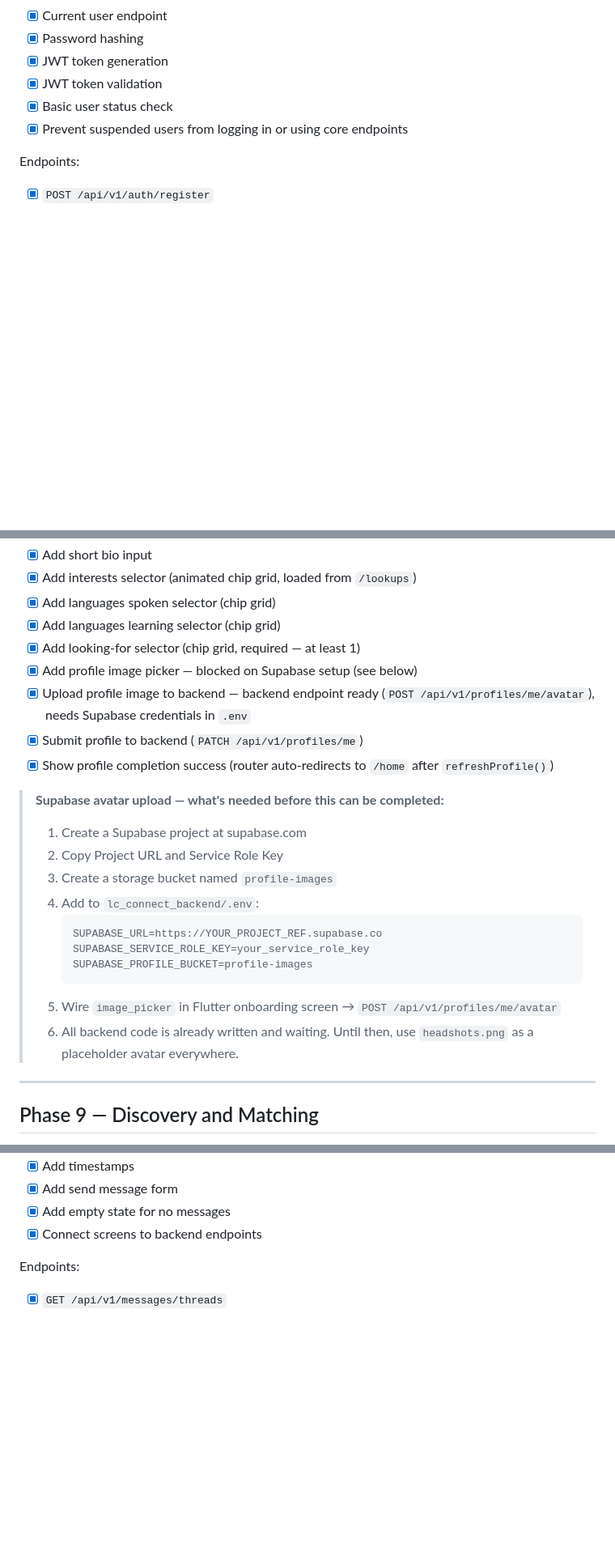
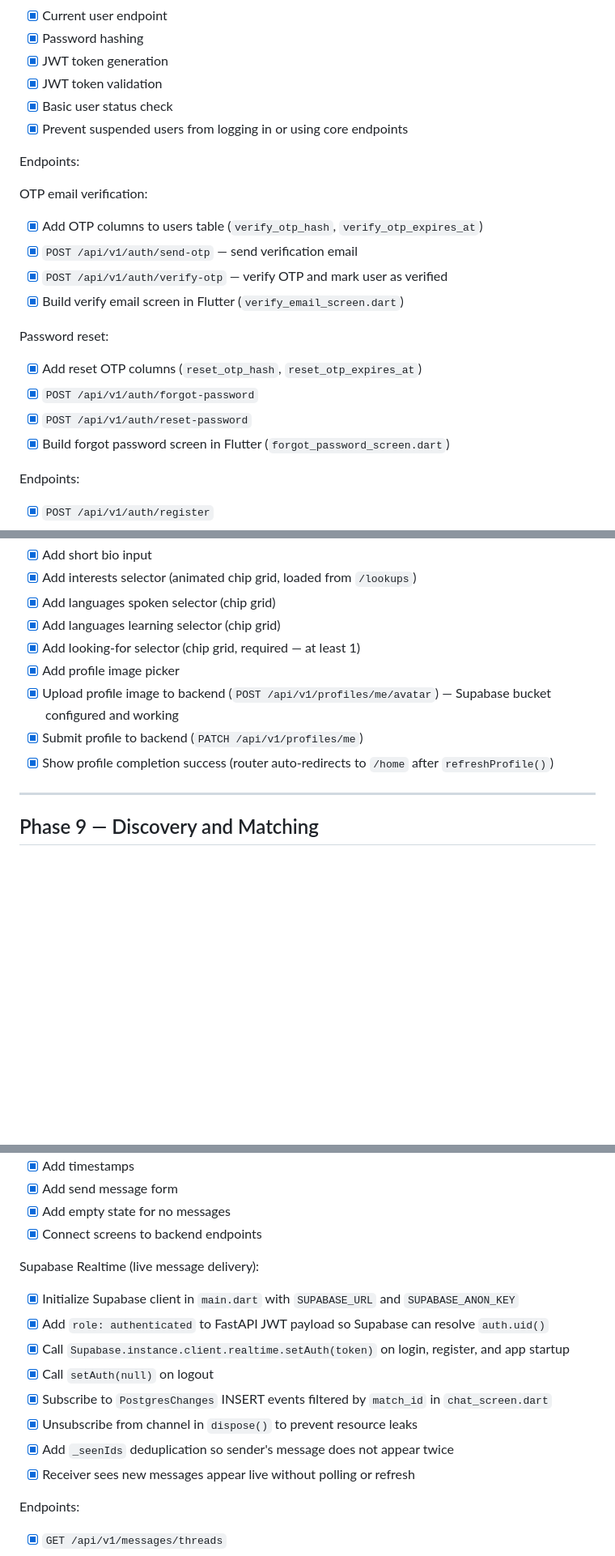
Before and after one commit to CephasTechOrg/LC-CONNECT, a Markdown page: lc_connect_docs/todo.md, 3 parts joined by grey strips. Shown at 81% size. GitHub-like rendering; blank space fills up the shorter version.

````diff
--- a/lc_connect_docs/todo.md
+++ b/lc_connect_docs/todo.md
@@ -150,6 +154,22 @@ Schema:
 - [x] JWT token validation
 - [x] Basic user status check
 - [x] Prevent suspended users from logging in or using core endpoints
+
+Endpoints:
+
+OTP email verification:
+
+- [x] Add OTP columns to users table (`verify_otp_hash`, `verify_otp_expires_at`)
+- [x] `POST /api/v1/auth/send-otp` — send verification email
+- [x] `POST /api/v1/auth/verify-otp` — verify OTP and mark user as verified
+- [x] Build verify email screen in Flutter (`verify_email_screen.dart`)
+
+Password reset:
+
+- [x] Add reset OTP columns (`reset_otp_hash`, `reset_otp_expires_at`)
+- [x] `POST /api/v1/auth/forgot-password`
+- [x] `POST /api/v1/auth/reset-password`
+- [x] Build forgot password screen in Flutter (`forgot_password_screen.dart`)
 
 Endpoints:
 
@@ -241,24 +262,10 @@ Endpoints:
 - [x] Add languages spoken selector (chip grid)
 - [x] Add languages learning selector (chip grid)
 - [x] Add looking-for selector (chip grid, required — at least 1)
-- [x] Add profile image picker — blocked on Supabase setup (see below)
-- [x] Upload profile image to backend — backend endpoint ready (`POST /api/v1/profiles/me/avatar`), needs Supabase credentials in `.env`
+- [x] Add profile image picker
+- [x] Upload profile image to backend (`POST /api/v1/profiles/me/avatar`) — Supabase bucket configured and working
 - [x] Submit profile to backend (`PATCH /api/v1/profiles/me`)
 - [x] Show profile completion success (router auto-redirects to `/home` after `refreshProfile()`)
-
-> **Supabase avatar upload — what's needed before this can be completed:**
-> 1. Create a Supabase project at supabase.com
-> 2. Copy Project URL and Service Role Key
-> 3. Create a storage bucket named `profile-images`
-> 4. Add to `lc_connect_backend/.env`:
->    ```
->    SUPABASE_URL=https://YOUR_PROJECT_REF.supabase.co
->    SUPABASE_SERVICE_ROLE_KEY=your_service_role_key
->    SUPABASE_PROFILE_BUCKET=profile-images
->    ```
-> 5. Wire `image_picker` in Flutter onboarding screen → `POST /api/v1/profiles/me/avatar`
-> 6. All backend code is already written and waiting.
-> Until then, use `headshots.png` as a placeholder avatar everywhere.
 
 ---
 
@@ -345,6 +352,17 @@ Flutter:
 - [x] Add send message form
 - [x] Add empty state for no messages
 - [x] Connect screens to backend endpoints
+
+Supabase Realtime (live message delivery):
+
+- [x] Initialize Supabase client in `main.dart` with `SUPABASE_URL` and `SUPABASE_ANON_KEY`
+- [x] Add `role: authenticated` to FastAPI JWT payload so Supabase can resolve `auth.uid()`
+- [x] Call `Supabase.instance.client.realtime.setAuth(token)` on login, register, and app startup
+- [x] Call `setAuth(null)` on logout
+- [x] Subscribe to `PostgresChanges` INSERT events filtered by `match_id` in `chat_screen.dart`
+- [x] Unsubscribe from channel in `dispose()` to prevent resource leaks
+- [x] Add `_seenIds` deduplication so sender's message does not appear twice
+- [x] Receiver sees new messages appear live without polling or refresh
 
 Endpoints:
 
````
Also changed, not shown: other parts of lc_connect_docs/todo.md (+42 -33 lines).
